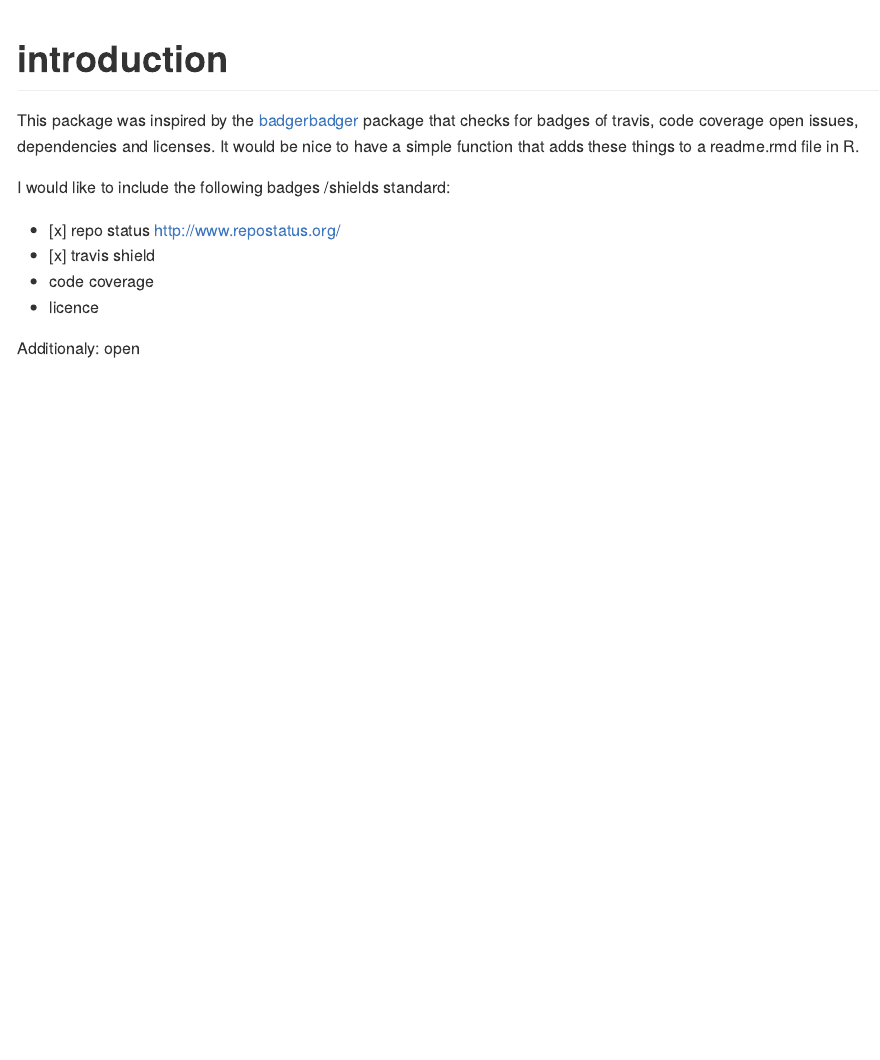
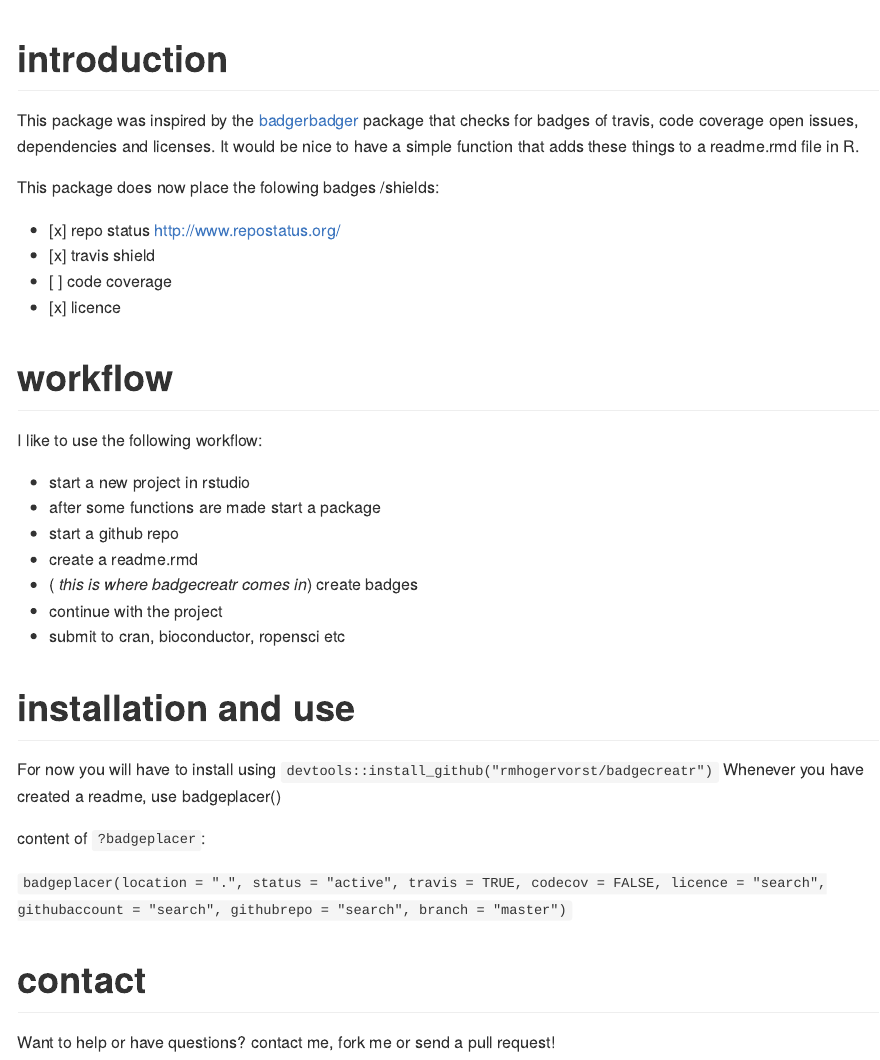
Before and after one commit to RMHogervorst/badgecreatr, an R Markdown document (README.Rmd): the page in a window 1100 px wide, from its top. The pictures show the output file README.md that the author committed with the source, drawn offline in the style of GitHub; badge pictures from the web are left out.

Commit message:
updated readme and functions to create a functioning MVP
a minimal viable product.

```diff
--- a/README.Rmd
+++ b/README.Rmd
@@ -21,14 +22,34 @@ knitr::opts_chunk$set(
 This package was inspired by the [badgerbadger](https://github.com/badges/badgerbadgerbadger) package that checks for badges of travis, code coverage open issues, dependencies and licenses.
 It would be nice to have a simple function that adds these things to a readme.rmd file in R.
 
-
-I would like to include the following badges /shields standard:
+This package does now place the folowing badges /shields:
 
 - [x] repo status <http://www.repostatus.org/>
 - [x] travis shield
-- code coverage
-- licence
+- [ ] code coverage
+- [x] licence
+
+# workflow
+I like to use the following workflow:
+
+- start a new project in rstudio
+- after some functions are made start a package
+- start a github repo
+- create a readme.rmd
+-   ( *this is where badgecreatr comes in*) create badges
+- continue with the project
+- submit to cran, bioconductor, ropensci etc
+
+# installation and use
+For now you will have to install using `devtools::install_github("rmhogervorst/badgecreatr")`
+Whenever you have created a readme, use badgeplacer()
+
+content of `?badgeplacer`:
+
+`badgeplacer(location = ".", status = "active", travis = TRUE,
+  codecov = FALSE, licence = "search", githubaccount = "search",
+  githubrepo = "search", branch = "master")`
 
 
-Additionaly:
-open
+# contact
+Want to help or have questions?  contact me, fork me or send a pull request!
```
Also changed, not shown: R/packagechecks.R (+24 -7 lines), R/searches.R (+52 -9 lines), README.md, README.Rmd (3 more changed lines), 9 other files.
